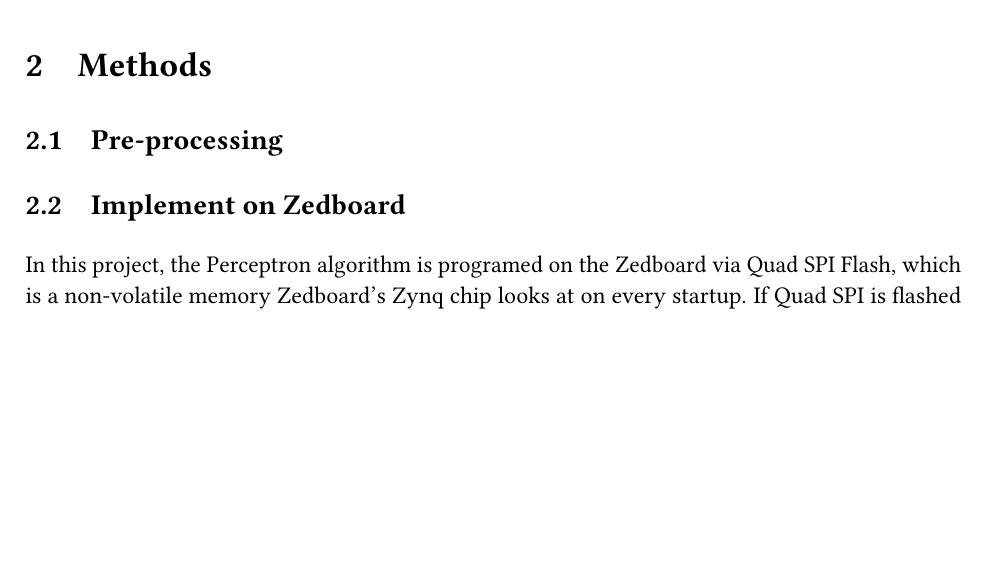
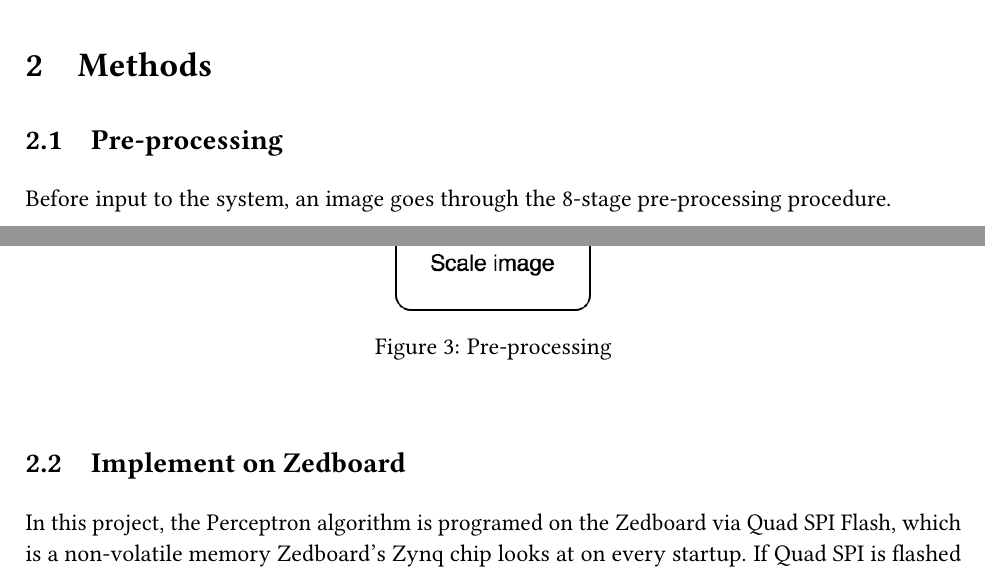
Before and after one commit to tmhieu99/tkllHDR, a LaTeX document (docs/report/Report.tex): part of page 5 of 7 before the commit and two parts of pages 5 and 6 of 8 after it, the two joined at a grey line, cut so that both start at the same text, the shorter picture padded with empty space. Compiled offline with pdfLaTeX.

Commit message:
Add Pre-process

```diff
--- a/docs/report/Report.tex
+++ b/docs/report/Report.tex
@@ -166,10 +166,18 @@
 
     \section{Methods}
     	\subsection{Pre-processing}
-
+    		Before input to the system, an image goes through the 8-stage pre-processing procedure.
+    		\begin{figure}[H]
+    			\begin{center}
+    				\includegraphics[scale=0.4]{preProcess.png}
+    				\caption{Pre-processing}
+    				\label{fig:Pre-processing}
+    			\end{center}
+    		\end{figure}
 
     	\subsection{Implement on Zedboard}
     		In this project, the Perceptron algorithm is programed on the Zedboard via Quad SPI Flash, which is a non-volatile memory Zedboard's Zynq chip looks at on every startup. If Quad SPI is flashed then the Zynq will program itself with the contents found in Quad SPI's Flash memory. A picture below indicates the set up of the Zedboard.
+
     		\begin{figure}[tbh!]
     			\begin{center}
     				\includegraphics[scale=0.6]{QSPI.png}
```
Also changed, not shown: docs/report/Report.pdf, docs/report/preProcess.png (added), 5 other files.
